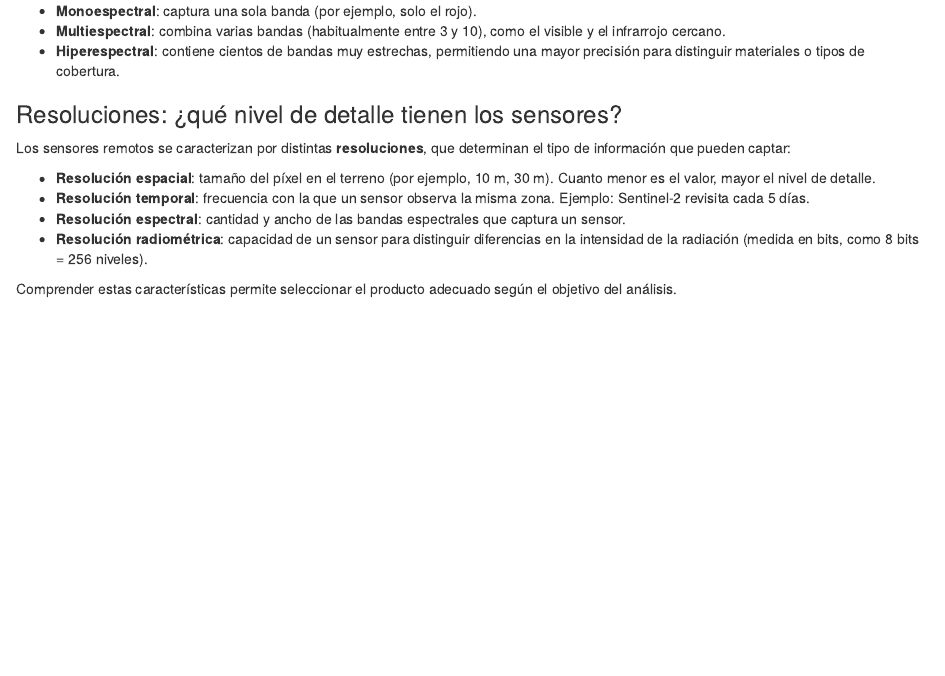
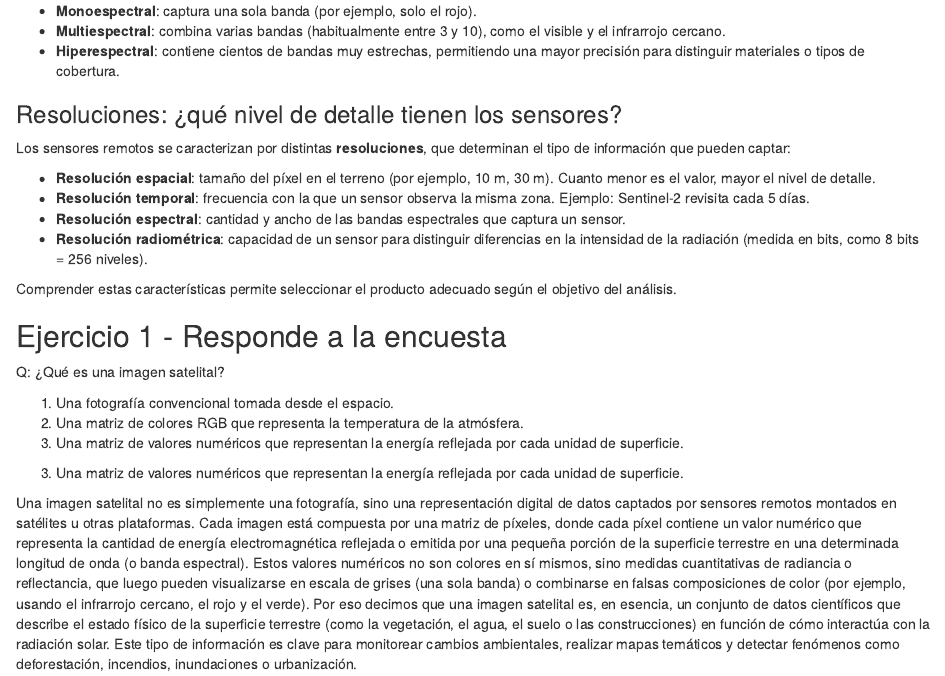
Before and after one commit to MetaDocencia/NASA-Earthdata-Cloud, an R Markdown document (episodes/sensores.Rmd): the page in a window 1100 px wide, from 800 px down. Rendered offline with R 4.5, knitr and Pandoc, with nearby package versions.

Commit message:
Update sensores.Rmd

```diff
--- a/episodes/sensores.Rmd
+++ b/episodes/sensores.Rmd
@@ -59,3 +59,29 @@ Los sensores remotos se caracterizan por distintas **resoluciones**, que determi
 - **Resolución radiométrica**: capacidad de un sensor para distinguir diferencias en la intensidad de la radiación (medida en bits, como 8 bits = 256 niveles).
 
 Comprender estas características permite seleccionar el producto adecuado según el objetivo del análisis.
+
+::::::::::::::::::::::::::::::::::::: challenge
+
+## Ejercicio 1 - Responde a la encuesta
+
+Q: ¿Qué es una imagen satelital?
+
+1. Una fotografía convencional tomada desde el espacio.
+2. Una matriz de colores RGB que representa la temperatura de la atmósfera.
+3. Una matriz de valores numéricos que representan la energía reflejada por cada unidad de superficie.
+
+:::::::::::::::: solution
+
+3. Una matriz de valores numéricos que representan la energía reflejada por cada unidad de superficie.
+
+:::::::::::::::::::::::::
+:::::::::::::::::::::::::::::::::::::::::::::::
+
+::: callout
+
+Una imagen satelital no es simplemente una fotografía, sino una representación digital de datos captados por sensores remotos montados en satélites u otras plataformas. Cada imagen está compuesta por una matriz de píxeles, donde cada píxel contiene un valor numérico que representa la cantidad de energía electromagnética reflejada o emitida por una pequeña porción de la superficie terrestre en una determinada longitud de onda (o banda espectral).
+Estos valores numéricos no son colores en sí mismos, sino medidas cuantitativas de radiancia o reflectancia, que luego pueden visualizarse en escala de grises (una sola banda) o combinarse en falsas composiciones de color (por ejemplo, usando el infrarrojo cercano, el rojo y el verde).
+Por eso decimos que una imagen satelital es, en esencia, un conjunto de datos científicos que describe el estado físico de la superficie terrestre (como la vegetación, el agua, el suelo o las construcciones) en función de cómo interactúa con la radiación solar.
+Este tipo de información es clave para monitorear cambios ambientales, realizar mapas temáticos y detectar fenómenos como deforestación, incendios, inundaciones o urbanización.
+
+:::
```
